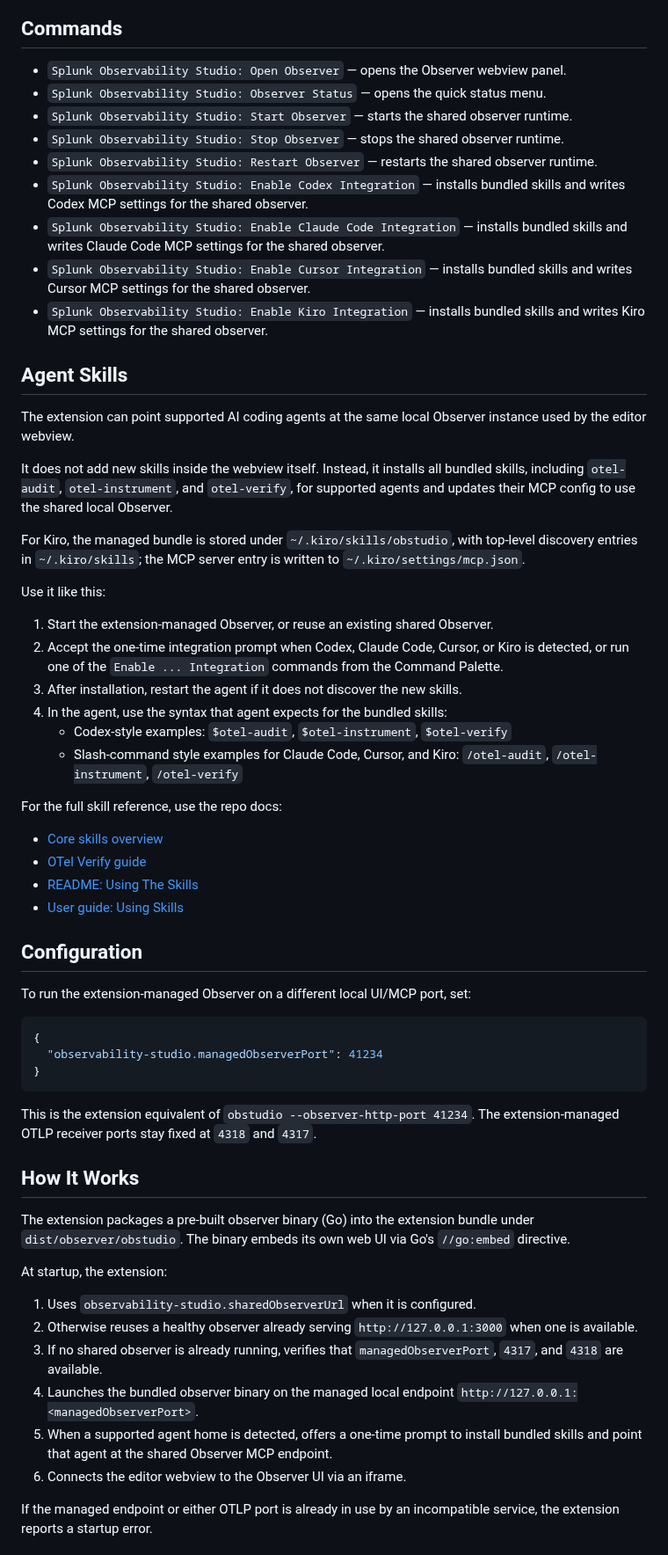
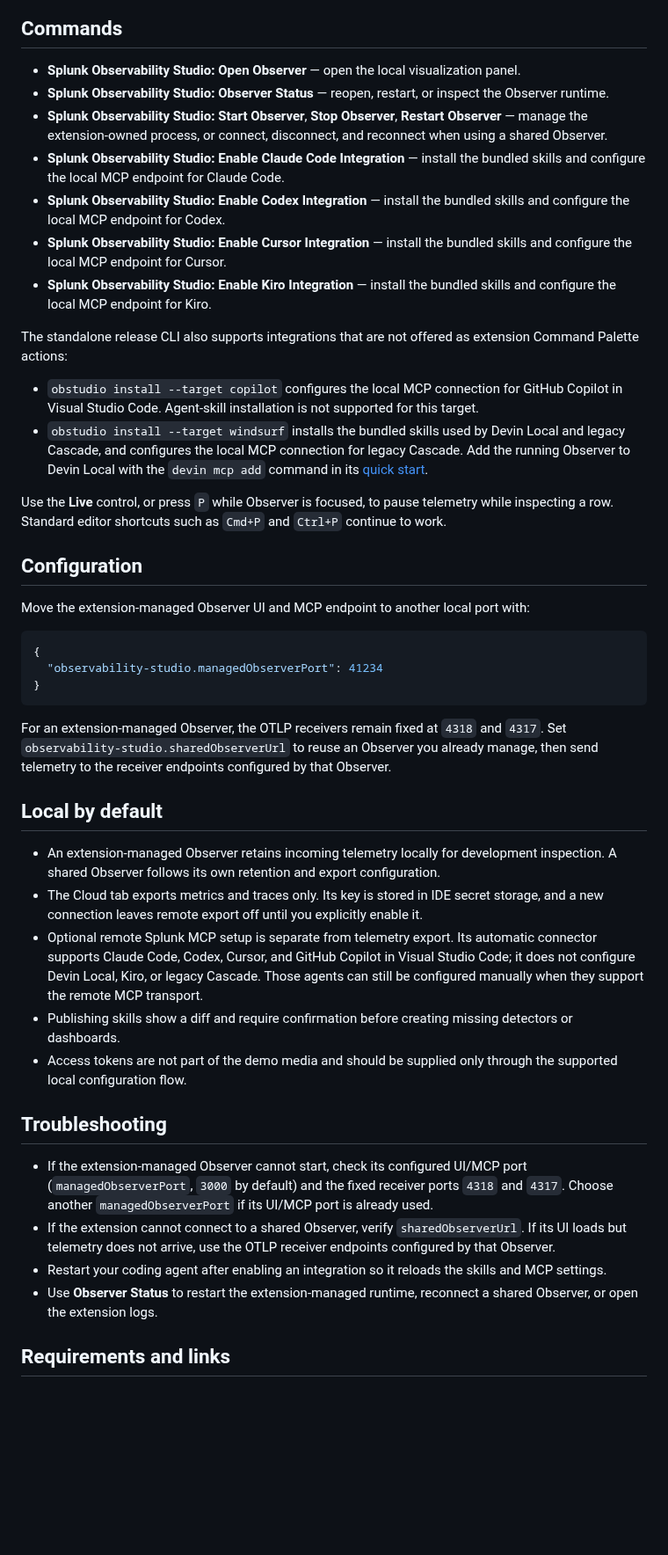
Before and after one commit to signalfx/obstudio, a Markdown page: extension/README.md, the part around one of its changes. Shown at 88% size. Drawn GitHub-style; blank space fills up the shorter version.

````diff
--- a/extension/README.md
+++ b/extension/README.md
@@ -84,48 +173,24 @@ Severity is intentionally simple:
 
 ## Commands
 
-- `Splunk Observability Studio: Open Observer` — opens the Observer webview panel.
-- `Splunk Observability Studio: Observer Status` — opens the quick status menu.
-- `Splunk Observability Studio: Start Observer` — starts the shared observer runtime.
-- `Splunk Observability Studio: Stop Observer` — stops the shared observer runtime.
-- `Splunk Observability Studio: Restart Observer` — restarts the shared observer runtime.
-- `Splunk Observability Studio: Enable Codex Integration` — installs bundled skills and writes Codex MCP settings for the shared observer.
-- `Splunk Observability Studio: Enable Claude Code Integration` — installs bundled skills and writes Claude Code MCP settings for the shared observer.
-- `Splunk Observability Studio: Enable Cursor Integration` — installs bundled skills and writes Cursor MCP settings for the shared observer.
-- `Splunk Observability Studio: Enable Kiro Integration` — installs bundled skills and writes Kiro MCP settings for the shared observer.
+- **Splunk Observability Studio: Open Observer** — open the local visualization panel.
+- **Splunk Observability Studio: Observer Status** — reopen, restart, or inspect the Observer runtime.
+- **Splunk Observability Studio: Start Observer**, **Stop Observer**, **Restart Observer** — manage the extension-owned process, or connect, disconnect, and reconnect when using a shared Observer.
+- **Splunk Observability Studio: Enable Claude Code Integration** — install the bundled skills and configure the local MCP endpoint for Claude Code.
+- **Splunk Observability Studio: Enable Codex Integration** — install the bundled skills and configure the local MCP endpoint for Codex.
+- **Splunk Observability Studio: Enable Cursor Integration** — install the bundled skills and configure the local MCP endpoint for Cursor.
+- **Splunk Observability Studio: Enable Kiro Integration** — install the bundled skills and configure the local MCP endpoint for Kiro.
 
-## Agent Skills
+The standalone release CLI also supports integrations that are not offered as extension Command Palette actions:
 
-The extension can point supported AI coding agents at the same local Observer instance used by the editor webview.
+- `obstudio install --target copilot` configures the local MCP connection for GitHub Copilot in Visual Studio Code. Agent-skill installation is not supported for this target.
+- `obstudio install --target windsurf` installs the bundled skills used by Devin Local and legacy Cascade, and configures the local MCP connection for legacy Cascade. Add the running Observer to Devin Local with the `devin mcp add` command in its [quick start](#windsurf--devin-desktop).
 
-It does not add new skills inside the webview itself. Instead, it installs all
-bundled skills, including `otel-audit`, `otel-instrument`, and `otel-verify`,
-for supported agents and updates their MCP config to use the shared local
-Observer.
-
-For Kiro, the managed bundle is stored under `~/.kiro/skills/obstudio`, with
-top-level discovery entries in `~/.kiro/skills`; the MCP server entry is
-written to `~/.kiro/settings/mcp.json`.
-
-Use it like this:
-
-1. Start the extension-managed Observer, or reuse an existing shared Observer.
-2. Accept the one-time integration prompt when Codex, Claude Code, Cursor, or Kiro is detected, or run one of the `Enable ... Integration` commands from the Command Palette.
-3. After installation, restart the agent if it does not discover the new skills.
-4. In the agent, use the syntax that agent expects for the bundled skills:
-   - Codex-style examples: `$otel-audit`, `$otel-instrument`, `$otel-verify`
-   - Slash-command style examples for Claude Code, Cursor, and Kiro: `/otel-audit`, `/otel-instrument`, `/otel-verify`
-
-For the full skill reference, use the repo docs:
-
-- [Core skills overview](https://github.com/signalfx/obstudio/blob/main/README.md#core-skills)
-- [OTel Verify guide](https://github.com/signalfx/obstudio/blob/main/docs/otel-verify.md)
-- [README: Using The Skills](https://github.com/signalfx/obstudio/blob/main/README.md#using-the-skills)
-- [User guide: Using Skills](https://github.com/signalfx/obstudio/blob/main/docs/USER.md#using-skills)
+Use the **Live** control, or press `P` while Observer is focused, to pause telemetry while inspecting a row. Standard editor shortcuts such as `Cmd+P` and `Ctrl+P` continue to work.
 
 ## Configuration
 
-To run the extension-managed Observer on a different local UI/MCP port, set:
+Move the extension-managed Observer UI and MCP endpoint to another local port with:
 
 ```json
 {
@@ -133,21 +198,22 @@ To run the extension-managed Observer on a different local UI/MCP port, set:
 }
 ```
 
-This is the extension equivalent of `obstudio --observer-http-port 41234`.
-The extension-managed OTLP receiver ports stay fixed at `4318` and `4317`.
+For an extension-managed Observer, the OTLP receivers remain fixed at `4318` and `4317`. Set `observability-studio.sharedObserverUrl` to reuse an Observer you already manage, then send telemetry to the receiver endpoints configured by that Observer.
 
-## How It Works
+## Local by default
 
-The extension packages a pre-built observer binary (Go) into the extension bundle under `dist/observer/obstudio`. The binary embeds its own web UI via Go's `//go:embed` directive.
+- An extension-managed Observer retains incoming telemetry locally for development inspection. A shared Observer follows its own retention and export configuration.
+- The Cloud tab exports metrics and traces only. Its key is stored in IDE secret storage, and a new connection leaves remote export off until you explicitly enable it.
+- Optional remote Splunk MCP setup is separate from telemetry export. Its automatic connector supports Claude Code, Codex, Cursor, and GitHub Copilot in Visual Studio Code; it does not configure Devin Local, Kiro, or legacy Cascade. Those agents can still be configured manually when they support the remote MCP transport.
+- Publishing skills show a diff and require confirmation before creating missing detectors or dashboards.
+- Access tokens are not part of the demo media and should be supplied only through the supported local configuration flow.
 
-At startup, the extension:
+## Troubleshooting
 
-1. Uses `observability-studio.sharedObserverUrl` when it is configured.
-2. Otherwise reuses a healthy observer already serving `http://127.0.0.1:3000` when one is available.
-3. If no shared observer is already running, verifies that `managedObserverPort`, `4317`, and `4318` are available.
-4. Launches the bundled observer binary on the managed local endpoint `http://127.0.0.1:<managedObserverPort>`.
-5. When a supported agent home is detected, offers a one-time prompt to install bundled skills and point that agent at the shared Observer MCP endpoint.
-6. Connects the editor webview to the Observer UI via an iframe.
+- If the extension-managed Observer cannot start, check its configured UI/MCP port (`managedObserverPort`, `3000` by default) and the fixed receiver ports `4318` and `4317`. Choose another `managedObserverPort` if its UI/MCP port is already used.
+- If the extension cannot connect to a shared Observer, verify `sharedObserverUrl`. If its UI loads but telemetry does not arrive, use the OTLP receiver endpoints configured by that Observer.
+- Restart your coding agent after enabling an integration so it reloads the skills and MCP settings.
+- Use **Observer Status** to restart the extension-managed runtime, reconnect a shared Observer, or open the extension logs.
 
-If the managed endpoint or either OTLP port is already in use by an incompatible service, the extension reports a startup error.
+## Requirements and links
 
````
Also changed, not shown: other parts of extension/README.md (+147 -80 lines), extension/assets/marketplace-dashboards-tab.gif (added), extension/assets/marketplace-logs-tab.gif, extension/assets/marketplace-metrics-tab.gif, extension/assets/marketplace-skills-workflow.gif (added), extension/assets/marketplace-traces-tab.gif, extension/assets/marketplace-validation-tab.gif, 2 other files.
